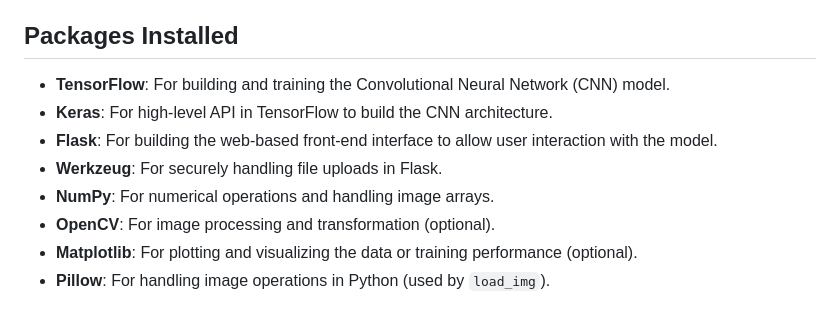
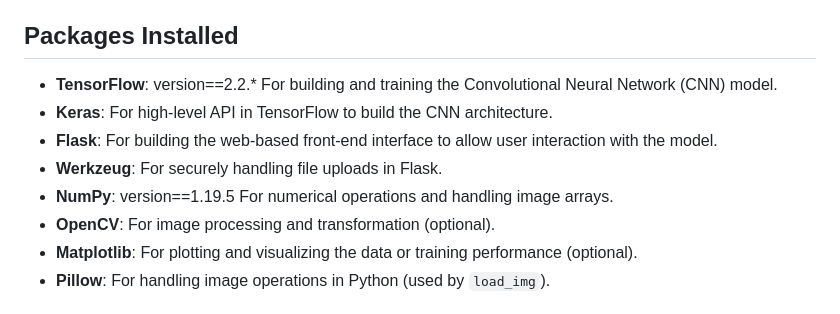
Before and after one commit to Vishweshwar-6/Classification-of-Crops-and-Weeds-Using-CNN, a Markdown page: README.md, the part around the change. Rendered like a GitHub page.

```diff
--- a/README.md
+++ b/README.md
@@ -48,11 +48,11 @@ The dataset used for this project consists of labeled images of crops and weeds
 The dataset is preprocessed using resizing and normalization techniques to ensure uniformity before being fed into the Convolutional Neural Network (CNN). Data augmentation, such as random rotations, flips, and zooms, is applied during training to improve the model's generalization to unseen data. This dataset serves as a crucial component for training the model to accurately distinguish between crops and weeds in real-time.
 
 ## Packages Installed
-- **TensorFlow**: For building and training the Convolutional Neural Network (CNN) model.
+- **TensorFlow**: version==2.2.* For building and training the Convolutional Neural Network (CNN) model.
 - **Keras**: For high-level API in TensorFlow to build the CNN architecture.
 - **Flask**: For building the web-based front-end interface to allow user interaction with the model.
 - **Werkzeug**: For securely handling file uploads in Flask.
-- **NumPy**: For numerical operations and handling image arrays.
+- **NumPy**: version==1.19.5 For numerical operations and handling image arrays.
 - **OpenCV**: For image processing and transformation (optional).
 - **Matplotlib**: For plotting and visualizing the data or training performance (optional).
 - **Pillow**: For handling image operations in Python (used by `load_img`).
```
